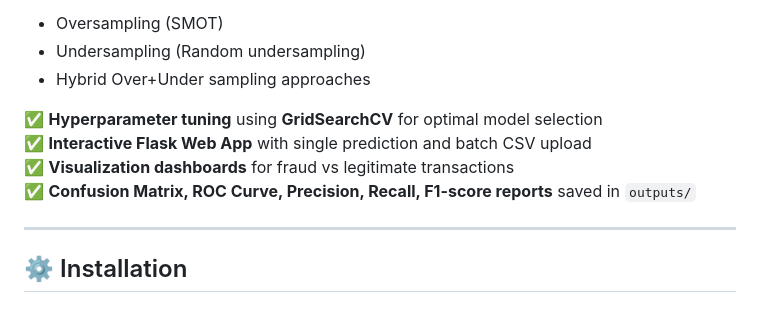
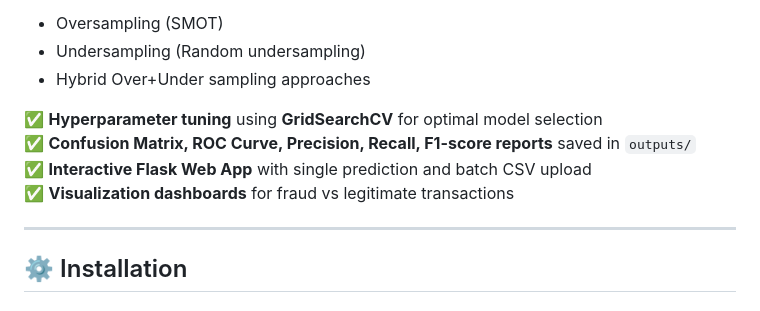
Before and after one commit to anassaleh98/end-to-end-fraud-detection-system, a Markdown page: README.md, the part around the change. GitHub-like rendering.

```diff
--- a/README.md
+++ b/README.md
@@ -49,9 +49,10 @@ end-to-end-fraud-detection-system/
    - Hybrid Over+Under sampling approaches
 
 ✅ **Hyperparameter tuning** using **GridSearchCV** for optimal model selection
+✅ **Confusion Matrix, ROC Curve, Precision, Recall, F1-score reports** saved in `outputs/`
 ✅ **Interactive Flask Web App** with single prediction and batch CSV upload
 ✅ **Visualization dashboards** for fraud vs legitimate transactions
-✅ **Confusion Matrix, ROC Curve, Precision, Recall, F1-score reports** saved in `outputs/`
+
 
 
 ---
```
